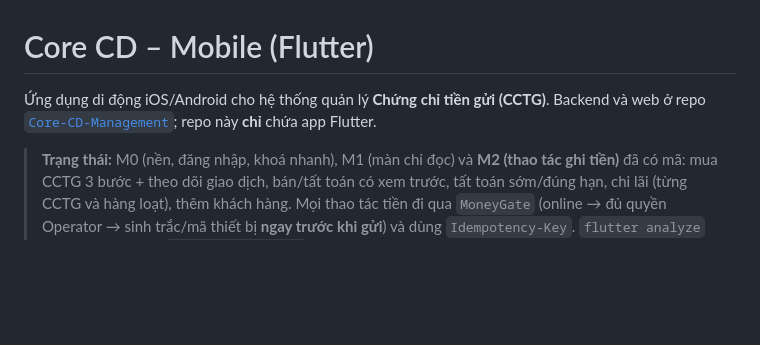
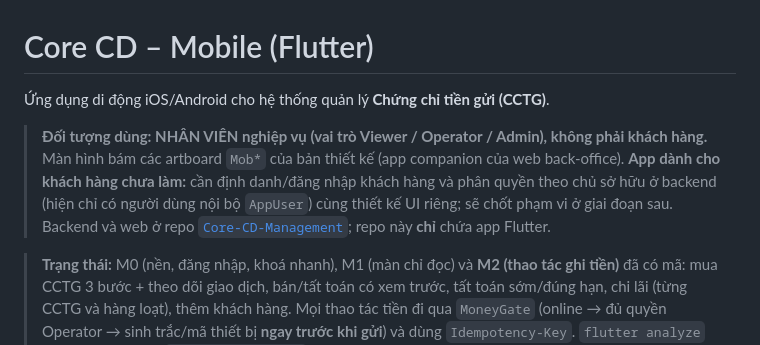
Before and after one commit to lqviet45/core-cd-mobile, a Markdown page: README.md, the part around the change. GitHub-like rendering; blank space fills up the shorter version.

Commit message:
docs: ghi rõ mobile hiện là app nhân viên, app khách hàng để giai đoạn sau
Co-Authored-By: Claude Sonnet 5.5 <noreply@anthropic.com>
Claude-Session: https://claude.ai/code/session_011Q7kHJA4Q5KAxkMsEco6gE

```diff
--- a/README.md
+++ b/README.md
@@ -1,6 +1,8 @@
 # Core CD – Mobile (Flutter)
 
-Ứng dụng di động iOS/Android cho hệ thống quản lý **Chứng chỉ tiền gửi (CCTG)**. Backend và web ở repo [`Core-CD-Management`](https://github.com/lqviet45/Core-CD-Management); repo này **chỉ** chứa app Flutter.
+Ứng dụng di động iOS/Android cho hệ thống quản lý **Chứng chỉ tiền gửi (CCTG)**.
+
+> **Đối tượng dùng: NHÂN VIÊN nghiệp vụ (vai trò Viewer / Operator / Admin), không phải khách hàng.** Màn hình bám các artboard `Mob*` của bản thiết kế (app companion của web back-office). **App dành cho khách hàng chưa làm:** cần định danh/đăng nhập khách hàng và phân quyền theo chủ sở hữu ở backend (hiện chỉ có người dùng nội bộ `AppUser`) cùng thiết kế UI riêng; sẽ chốt phạm vi ở giai đoạn sau. Backend và web ở repo [`Core-CD-Management`](https://github.com/lqviet45/Core-CD-Management); repo này **chỉ** chứa app Flutter.
 
 > **Trạng thái:** M0 (nền, đăng nhập, khoá nhanh), M1 (màn chỉ đọc) và **M2 (thao tác ghi tiền)** đã có mã: mua CCTG 3 bước + theo dõi giao dịch, bán/tất toán có xem trước, tất toán sớm/đúng hạn, chi lãi (từng CCTG và hàng loạt), thêm khách hàng. Mọi thao tác tiền đi qua `MoneyGate` (online → đủ quyền Operator → sinh trắc/mã thiết bị **ngay trước khi gửi**) và dùng `Idempotency-Key`. `flutter analyze` sạch, 79 test pass, `flutter build web` qua; các luồng ghi đã chạy với backend thật (bản web, sinh trắc giả) và đối chiếu số liệu trên API. **Chưa kiểm chứng:** Android/iOS thật (không có SDK/Xcode ở môi trường dựng), sinh trắc thật, push (M3), xử lý giao dịch mua/bán đến trạng thái Thành công (cần Kafka).
 
```
Also changed, not shown: docs/STACK.md (+2 -0 lines).
